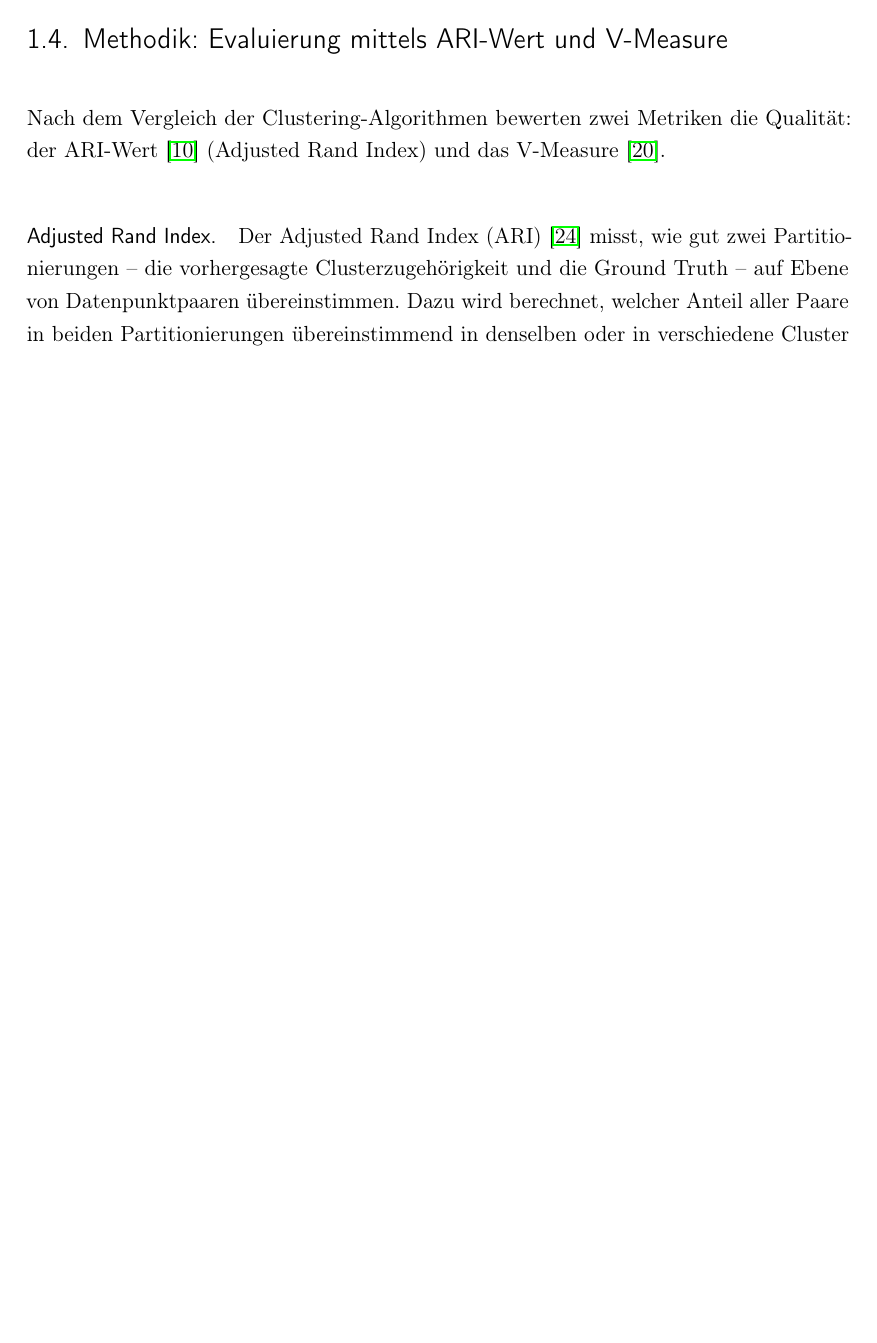
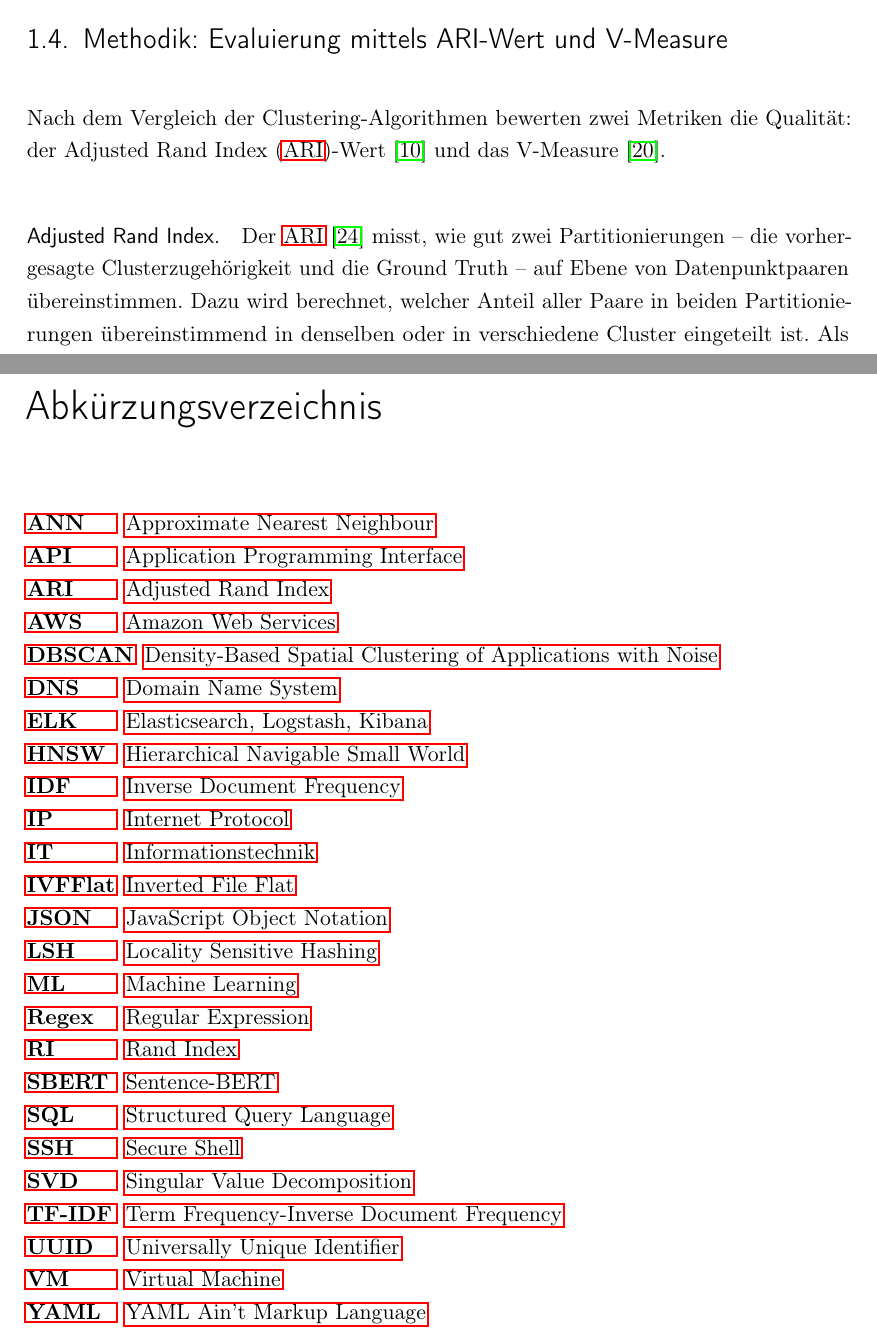
Before and after one commit to MaxV148/Titel-der-Abschlussarbeit, a LaTeX thesis (Bachelor Thesis.tex, which reads content/00_Abkuerzungen.tex, content/01_Einfuehrung.tex): part of page 11 of 83 before the commit and two parts of pages 11 and 77 of 87 after it, the two joined at a grey line, cut so that both start at the same text, the shorter picture padded with empty space. Compiled offline with pdfLaTeX; a LaTeX package or settings file that is missing is left out.

Commit message:
abbildungs und abkurzungsverzeichnis

```diff
--- /dev/null
+++ b/content/00_Abkuerzungen.tex
@@ -0,0 +1,29 @@
+\chapter*{Abkürzungsverzeichnis}
+\begin{acronym}[IVFFlat]
+  \acro{ANN}{Approximate Nearest Neighbour}
+  \acro{API}{Application Programming Interface}
+  \acro{ARI}{Adjusted Rand Index}
+  \acro{AWS}{Amazon Web Services}
+  \acro{DBSCAN}{Density-Based Spatial Clustering of Applications with Noise}
+  \acro{DNS}{Domain Name System}
+  \acro{ELK}{Elasticsearch, Logstash, Kibana}
+  \acro{HNSW}{Hierarchical Navigable Small World}
+  \acro{IDF}{Inverse Document Frequency}
+  \acro{IP}{Internet Protocol}
+  \acro{IT}{Informationstechnik}
+  \acro{IVFFlat}{Inverted File Flat}
+  \acro{JSON}{JavaScript Object Notation}
+  \acro{LSH}{Locality Sensitive Hashing}
+  \acro{ML}{Machine Learning}
+  \acro{Regex}{Regular Expression}
+  \acro{RI}{Rand Index}
+  \acro{SBERT}{Sentence-BERT}
+  \acro{SQL}{Structured Query Language}
+  \acro{SSH}{Secure Shell}
+  \acro{SVD}{Singular Value Decomposition}
+  \acro{TF}{Term Frequency}
+  \acro{TFIDF}[TF-IDF]{Term Frequency-Inverse Document Frequency}
+  \acro{UUID}{Universally Unique Identifier}
+  \acro{VM}{Virtual Machine}
+  \acro{YAML}{YAML Ain't Markup Language}
+\end{acronym}
--- a/content/01_Einfuehrung.tex
+++ b/content/01_Einfuehrung.tex
@@ -60,15 +60,15 @@ Verfahren ab (Kapitel~\ref{chap:vek}).
 
 \section{Methodik: Evaluierung mittels ARI-Wert und V-Measure} \label{Vorgensweise}
 
-Nach dem Vergleich der Clustering-Algorithmen bewerten zwei Metriken die Qualität: der ARI-Wert \cite{gates2017impactrandommodelsclustering} (Adjusted Rand Index) und das V-Measure \cite{inproceedings}.
+Nach dem Vergleich der Clustering-Algorithmen bewerten zwei Metriken die Qualität: der \ac{ARI}-Wert \cite{gates2017impactrandommodelsclustering} und das V-Measure \cite{inproceedings}.
 
 \paragraph{Adjusted Rand Index.}
-Der Adjusted Rand Index~(ARI) \cite{YANG201719} misst, wie gut zwei
+Der \acs{ARI} \cite{YANG201719} misst, wie gut zwei
 Partitionierungen -- die vorhergesagte Clusterzugehörigkeit und die
 Ground Truth -- auf Ebene von Datenpunktpaaren übereinstimmen. Dazu
 wird berechnet, welcher Anteil aller Paare in beiden Partitionierungen
 übereinstimmend in denselben oder in verschiedene Cluster eingeteilt
-ist. Als Weiterentwicklung des ursprünglichen Rand-Index (RI) korrigiert
+ist. Als Weiterentwicklung des ursprünglichen Rand-Index (\acs{RI}) korrigiert
 der ARI den Zufallseffekt statistisch: Der gemessene Rand-Index wird
 mit dem Erwartungswert bei zufälliger Verteilung verglichen und um
 diesen normalisiert. Diese Korrektur ist notwendig, weil der
```
Also changed, not shown: Bachelor Thesis.tex (+12 -3 lines), content/02_clustern_ml.tex (+5 -5 lines), content/03_vector_clustering.tex (+7 -7 lines), content/04_Realisierung.tex (+2 -2 lines), content/05_Evaluation.tex (+2 -2 lines), content/01_Einfuehrung.tex (10 more changed lines).
